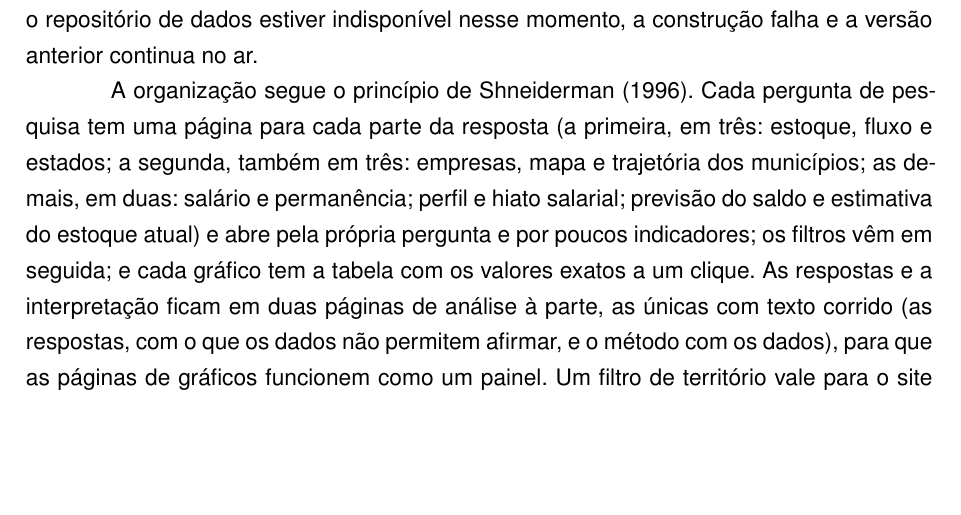
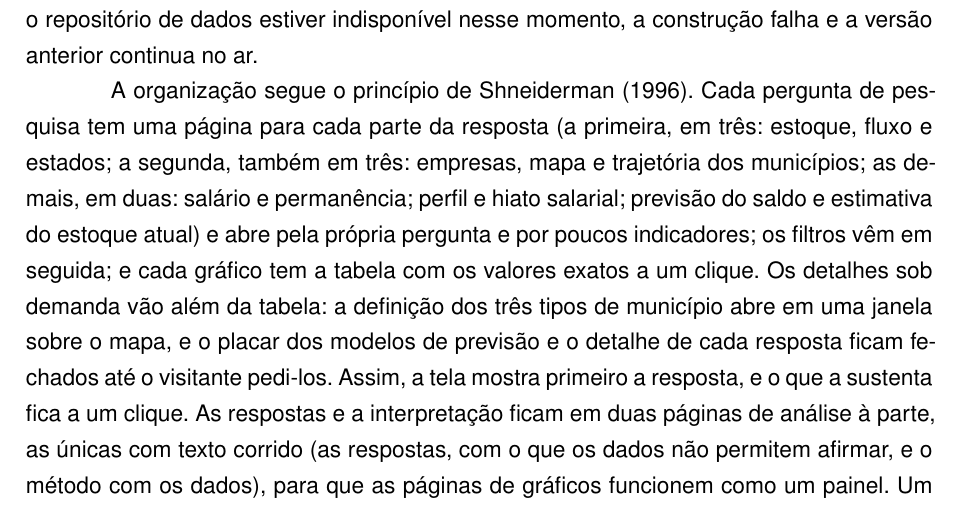
Before and after one commit to GianSE/mercadotech, a LaTeX thesis (overleaf/TCC2_Gian_Pedro_Rodrigues/main-tcc.tex, which reads overleaf/TCC2_Gian_Pedro_Rodrigues/estrutura/textuais/materiais-e-metodos.tex): part of page 46 of 82, cut so that both start at the same text, the shorter picture padded with empty space. Compiled offline with pdfLaTeX.

Commit message:
tcc: detalhes sob demanda na camada de apresentação; remove figuras sem uso

```diff
--- a/overleaf/TCC2_Gian_Pedro_Rodrigues/estrutura/textuais/materiais-e-metodos.tex
+++ b/overleaf/TCC2_Gian_Pedro_Rodrigues/estrutura/textuais/materiais-e-metodos.tex
@@ -481,7 +481,7 @@ Os dados do site são os da Gold. Para que o CAGED pudesse ser filtrado livremen
 
 O site embarca uma cópia da Gold, de cerca de 8~MB, como medida de disponibilidade: ele abre e responde mesmo com o repositório de dados fora do ar. Como os dados vão dentro do site, um mês novo só aparece depois da reconstrução, que o Cloudflare Pages faz a partir do repositório do código e que a última etapa do orquestrador dispara; se o repositório de dados estiver indisponível nesse momento, a construção falha e a versão anterior continua no ar.
 
-A organização segue o princípio de \citeonline{Shneiderman1996}. Cada pergunta de pesquisa tem uma página para cada parte da resposta (a primeira, em três: estoque, fluxo e estados; a segunda, também em três: empresas, mapa e trajetória dos municípios; as demais, em duas: salário e permanência; perfil e hiato salarial; previsão do saldo e estimativa do estoque atual) e abre pela própria pergunta e por poucos indicadores; os filtros vêm em seguida; e cada gráfico tem a tabela com os valores exatos a um clique. As respostas e a interpretação ficam em duas páginas de análise à parte, as únicas com texto corrido (as respostas, com o que os dados não permitem afirmar, e o método com os dados), para que as páginas de gráficos funcionem como um painel. Um filtro de território vale para o site inteiro: o visitante escolhe estados ou regiões inteiras em uma lista com caixas de seleção, ou clica em um estado no mapa ou no \textit{ranking}, e todas as páginas passam a mostrar o recorte. Nem toda fonte permite esse recorte: a decomposição salarial, a tábua de sobrevivência e os modelos de previsão foram calculados para o país, e esses gráficos exibem, com o filtro ligado, um selo que declara que continuam nacionais, em vez de parecerem filtrados sem estar.
+A organização segue o princípio de \citeonline{Shneiderman1996}. Cada pergunta de pesquisa tem uma página para cada parte da resposta (a primeira, em três: estoque, fluxo e estados; a segunda, também em três: empresas, mapa e trajetória dos municípios; as demais, em duas: salário e permanência; perfil e hiato salarial; previsão do saldo e estimativa do estoque atual) e abre pela própria pergunta e por poucos indicadores; os filtros vêm em seguida; e cada gráfico tem a tabela com os valores exatos a um clique. Os detalhes sob demanda vão além da tabela: a definição dos três tipos de município abre em uma janela sobre o mapa, e o placar dos modelos de previsão e o detalhe de cada resposta ficam fechados até o visitante pedi-los. Assim, a tela mostra primeiro a resposta, e o que a sustenta fica a um clique. As respostas e a interpretação ficam em duas páginas de análise à parte, as únicas com texto corrido (as respostas, com o que os dados não permitem afirmar, e o método com os dados), para que as páginas de gráficos funcionem como um painel. Um filtro de território vale para o site inteiro: o visitante escolhe estados ou regiões inteiras em uma lista com caixas de seleção, ou clica em um estado no mapa ou no \textit{ranking}, e todas as páginas passam a mostrar o recorte. Nem toda fonte permite esse recorte: a decomposição salarial, a tábua de sobrevivência e os modelos de previsão foram calculados para o país, e esses gráficos exibem, com o filtro ligado, um selo que declara que continuam nacionais, em vez de parecerem filtrados sem estar.
 
 Um cuidado de método acompanha o filtro: mediana não se soma (\autoref{sec:achados-qualidade}). A Gold guarda a mediana exata de cada recorte usado neste texto e a distribuição da remuneração em faixas de 0,1 salário mínimo por ano, estado e lente. Sem filtro, o site mostra a mediana exata; com filtro, soma as faixas dos estados escolhidos e interpola dentro da faixa que contém o meio da distribuição, com erro máximo de 0,05 salário mínimo.
 
```
Also changed, not shown: overleaf/TCC2_Gian_Pedro_Rodrigues/figuras/dashboard-sao-paulo.png (deleted), overleaf/TCC2_Gian_Pedro_Rodrigues/figuras/dashboard-territorio.png (deleted).
